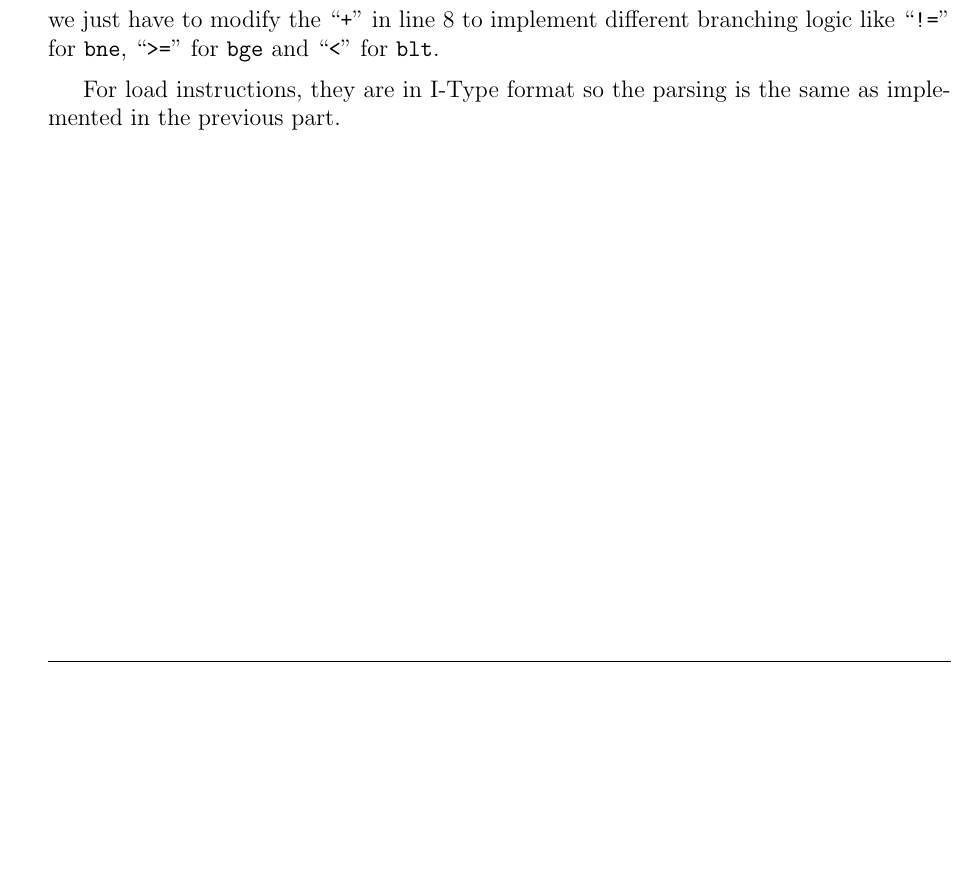
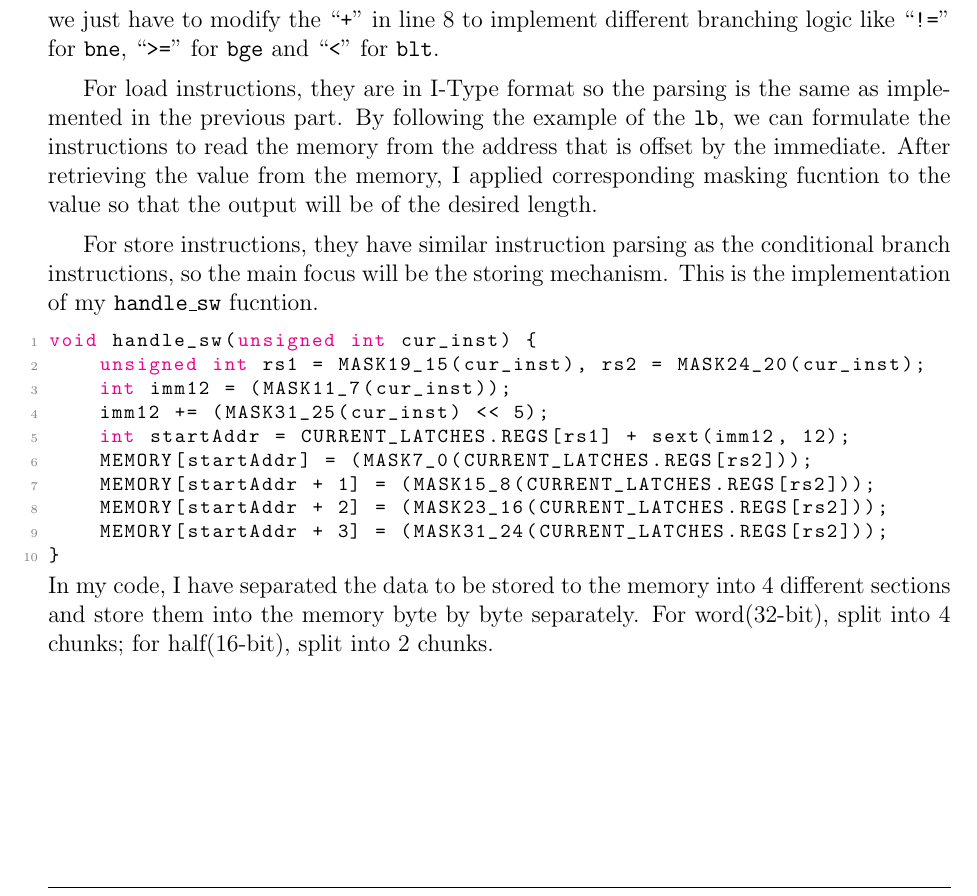
Before and after one commit to Jellyfish227/CENG3420_Computer_Organization_And_Design, a LaTeX document (Report/yuchinghei-1155193237-lab2-2.tex, which reads Report/homework.sty): part of page 2 of 2, cut so that both start at the same text, the shorter picture padded with empty space. Compiled offline with pdfLaTeX.

Commit message:
finished report

```diff
--- a/Report/homework.sty
+++ b/Report/homework.sty
@@ -196,7 +197,7 @@
 
 \lstset{style=mystyle}
 
-\lstnewenvironment{code}[1][]
+\lstnewenvironment{code}[1][language=c]
  {%
   \lstset{belowskip=-1ex,#1}%
  }{}
--- a/Report/yuchinghei-1155193237-lab2-2.tex
+++ b/Report/yuchinghei-1155193237-lab2-2.tex
@@ -101,7 +100,26 @@ we just have to modify the ``\texttt{+}'' in line 8 to implement different branc
 ``\texttt{<}'' for \texttt{blt}.
 
 For load instructions, they are in I-Type format so the parsing is the same as implemented in the previous part.
+By following the example of the \texttt{lb}, we can formulate the instructions to read the memory from the address that is offset by the immediate.
+After retrieving the value from the memory, I applied corresponding masking fucntion to the value so that the output will be of the desired length.
 
+For store instructions, they have similar instruction parsing as the conditional branch instructions, so the main focus will be the storing mechanism.
+This is the implementation of my \texttt{handle\_sw} fucntion.
+
+\begin{code}
+void handle_sw(unsigned int cur_inst) {
+    unsigned int rs1 = MASK19_15(cur_inst), rs2 = MASK24_20(cur_inst);
+    int imm12 = (MASK11_7(cur_inst));
+    imm12 += (MASK31_25(cur_inst) << 5);
+    int startAddr = CURRENT_LATCHES.REGS[rs1] + sext(imm12, 12);
+    MEMORY[startAddr] = (MASK7_0(CURRENT_LATCHES.REGS[rs2]));
+    MEMORY[startAddr + 1] = (MASK15_8(CURRENT_LATCHES.REGS[rs2]));
+    MEMORY[startAddr + 2] = (MASK23_16(CURRENT_LATCHES.REGS[rs2]));
+    MEMORY[startAddr + 3] = (MASK31_24(CURRENT_LATCHES.REGS[rs2]));
+}
+\end{code}
+In my code, I have separated the data to be stored to the memory into 4 different sections and store
+them into the memory byte by byte separately. For word(32-bit), split into 4 chunks; for half(16-bit), split into 2 chunks.
 
 \end{ans}
 \pagebreak
```
Also changed, not shown: Report/yuchinghei-1155193237-lab2-2.pdf, figs/Screenshot 2024-03-22 at 01.42.50.png (added), Report/homework.sty (1 more changed lines), Report/yuchinghei-1155193237-lab2-2.tex (1 more changed lines), 5 other files.
